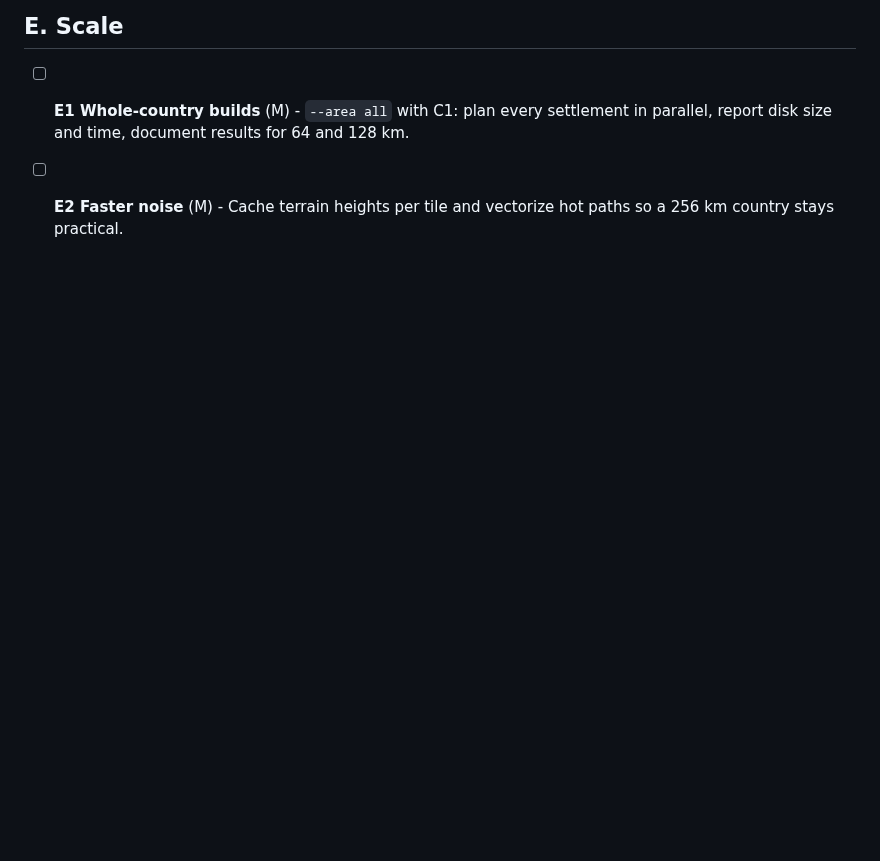
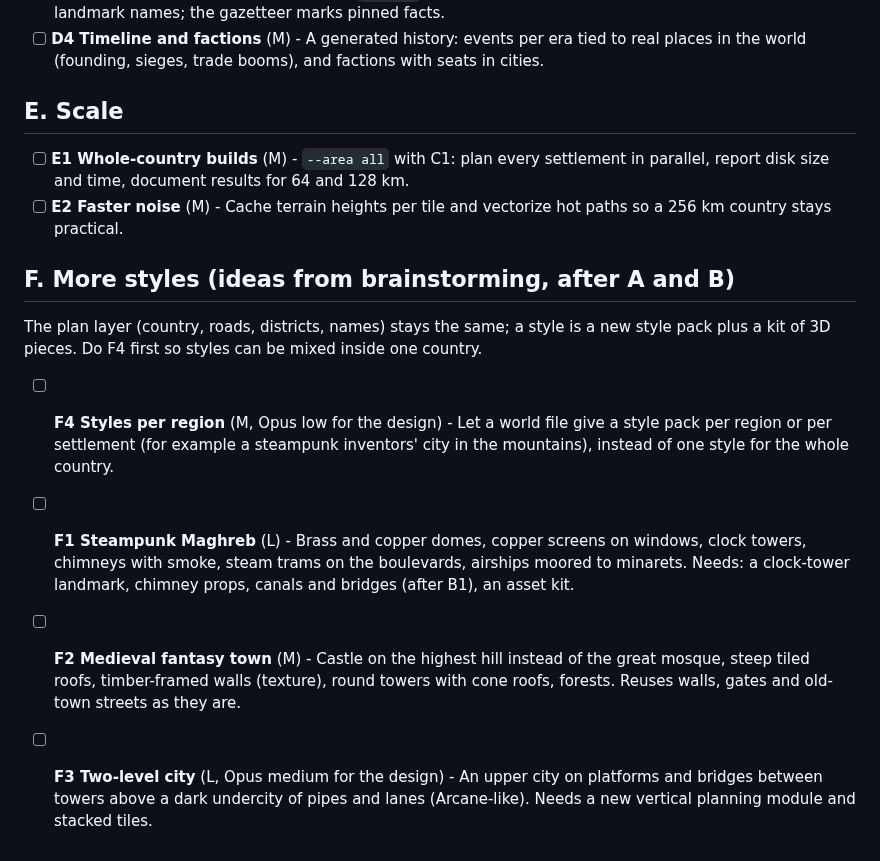
Before and after one commit to Mohamedalimabrouki/City, a Markdown page: docs/ROADMAP.md, the part around the change. Drawn GitHub-style; blank space fills up the shorter version.

Commit message:
Roadmap: add future style ideas (steampunk Maghreb, fantasy, two-level)
Capture the brainstorm as section F: styles per region first, then a
steampunk Maghreb style, a medieval fantasy town style and an Arcane-like
two-level city. The plan layer stays the same; each style is a style
pack plus a kit of 3D pieces.

Co-Authored-By: Claude Opus 5.5 <noreply@anthropic.com>
Claude-Session: https://claude.ai/code/session_01HrPARdqxfBeg8N4TW584qt

```diff
--- a/docs/ROADMAP.md
+++ b/docs/ROADMAP.md
@@ -108,3 +108,21 @@ Suggested order: C1, A4, A3, A1, B1, B2, C3, D1, then anything you like.
   parallel, report disk size and time, document results for 64 and 128 km.
 - [ ] **E2 Faster noise** (M) - Cache terrain heights per tile and vectorize hot paths so a
   256 km country stays practical.
+
+## F. More styles (ideas from brainstorming, after A and B)
+
+The plan layer (country, roads, districts, names) stays the same; a style is a new style pack
+plus a kit of 3D pieces. Do F4 first so styles can be mixed inside one country.
+
+- [ ] **F4 Styles per region** (M, Opus low for the design) - Let a world file give a style pack
+  per region or per settlement (for example a steampunk inventors' city in the mountains),
+  instead of one style for the whole country.
+- [ ] **F1 Steampunk Maghreb** (L) - Brass and copper domes, copper screens on windows, clock
+  towers, chimneys with smoke, steam trams on the boulevards, airships moored to minarets.
+  Needs: a clock-tower landmark, chimney props, canals and bridges (after B1), an asset kit.
+- [ ] **F2 Medieval fantasy town** (M) - Castle on the highest hill instead of the great mosque,
+  steep tiled roofs, timber-framed walls (texture), round towers with cone roofs, forests.
+  Reuses walls, gates and old-town streets as they are.
+- [ ] **F3 Two-level city** (L, Opus medium for the design) - An upper city on platforms and
+  bridges between towers above a dark undercity of pipes and lanes (Arcane-like). Needs a new
+  vertical planning module and stacked tiles.
```
